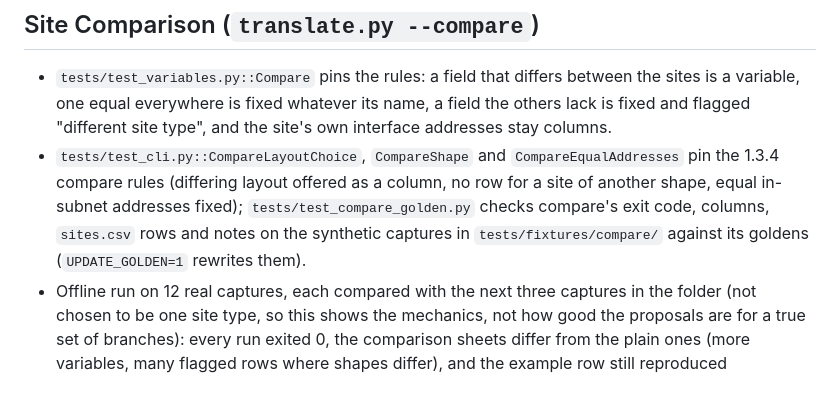
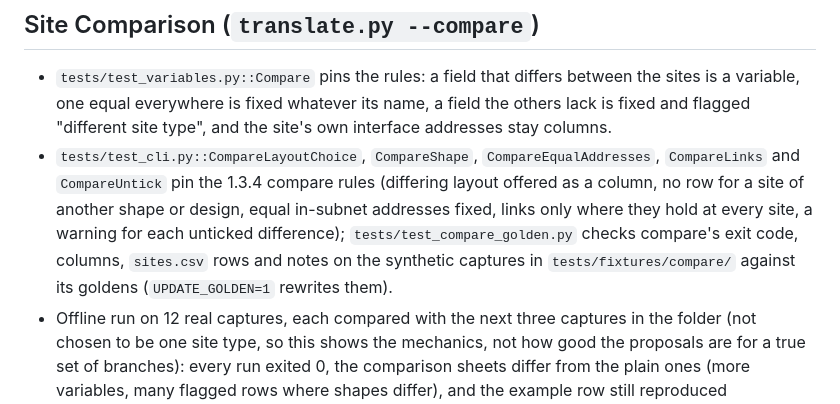
Before and after one commit to Crypto-Gi/edgeconnect-preconfig, a Markdown page: docs/TESTING_AND_VERIFICATION.md, the part around one of its changes. Drawn GitHub-style.

```diff
--- a/docs/TESTING_AND_VERIFICATION.md
+++ b/docs/TESTING_AND_VERIFICATION.md
@@ -189,7 +189,7 @@ The YAML-level diff saw none of these. Fixed in the converter: route flags and c
 ## Site Comparison (`translate.py --compare`)
 
 - `tests/test_variables.py::Compare` pins the rules: a field that differs between the sites is a variable, one equal everywhere is fixed whatever its name, a field the others lack is fixed and flagged "different site type", and the site's own interface addresses stay columns.
-- `tests/test_cli.py::CompareLayoutChoice`, `CompareShape` and `CompareEqualAddresses` pin the 1.3.4 compare rules (differing layout offered as a column, no row for a site of another shape, equal in-subnet addresses fixed); `tests/test_compare_golden.py` checks compare's exit code, columns, `sites.csv` rows and notes on the synthetic captures in `tests/fixtures/compare/` against its goldens (`UPDATE_GOLDEN=1` rewrites them).
+- `tests/test_cli.py::CompareLayoutChoice`, `CompareShape`, `CompareEqualAddresses`, `CompareLinks` and `CompareUntick` pin the 1.3.4 compare rules (differing layout offered as a column, no row for a site of another shape or design, equal in-subnet addresses fixed, links only where they hold at every site, a warning for each unticked difference); `tests/test_compare_golden.py` checks compare's exit code, columns, `sites.csv` rows and notes on the synthetic captures in `tests/fixtures/compare/` against its goldens (`UPDATE_GOLDEN=1` rewrites them).
 - Offline run on 12 real captures, each compared with the next three captures in the folder (not chosen to be one site type, so this shows the mechanics, not how good the proposals are for a true set of branches): every run exited 0, the comparison sheets differ from the plain ones (more variables, many flagged rows where shapes differ), and the example row still reproduced `reference.yaml` and passed the flow-through check.
 - Real same-shape sets (2026-10-19): the 65 latest captures fall into one group of 4 sites on one Orchestrator, two pairs (one from that Orchestrator, one from another) and singles. For each set the sheet from the first site was applied to every site and the shared template was rendered with each site's own row: the render reproduced each site's `reference.yaml` and passed the flow-through check for all 8 sites, with one exception that is not new (an empty-string `site` in one capture comes back as null). The first run of the 4-site set showed the group and the last template group differing between EMEA and APJ sites although both were fixed; they now become variables when the given sites differ.
 - First `/validate` attempt on those sets (lab, 2026-10-19): the cell check wrongly rejected `behindNat: auto` at two sites, because the column's format was inferred from the template site's address; the default template allows `auto`, `none` or an address, so `cells.py` now accepts those two words there (`ADDRESS_OR_WORD`).
```
Also changed, not shown: other parts of docs/TESTING_AND_VERIFICATION.md (+1 -1 lines), CHANGELOG.md (+7 -3 lines), docs/COMMAND_LINE.md (+2 -2 lines).
